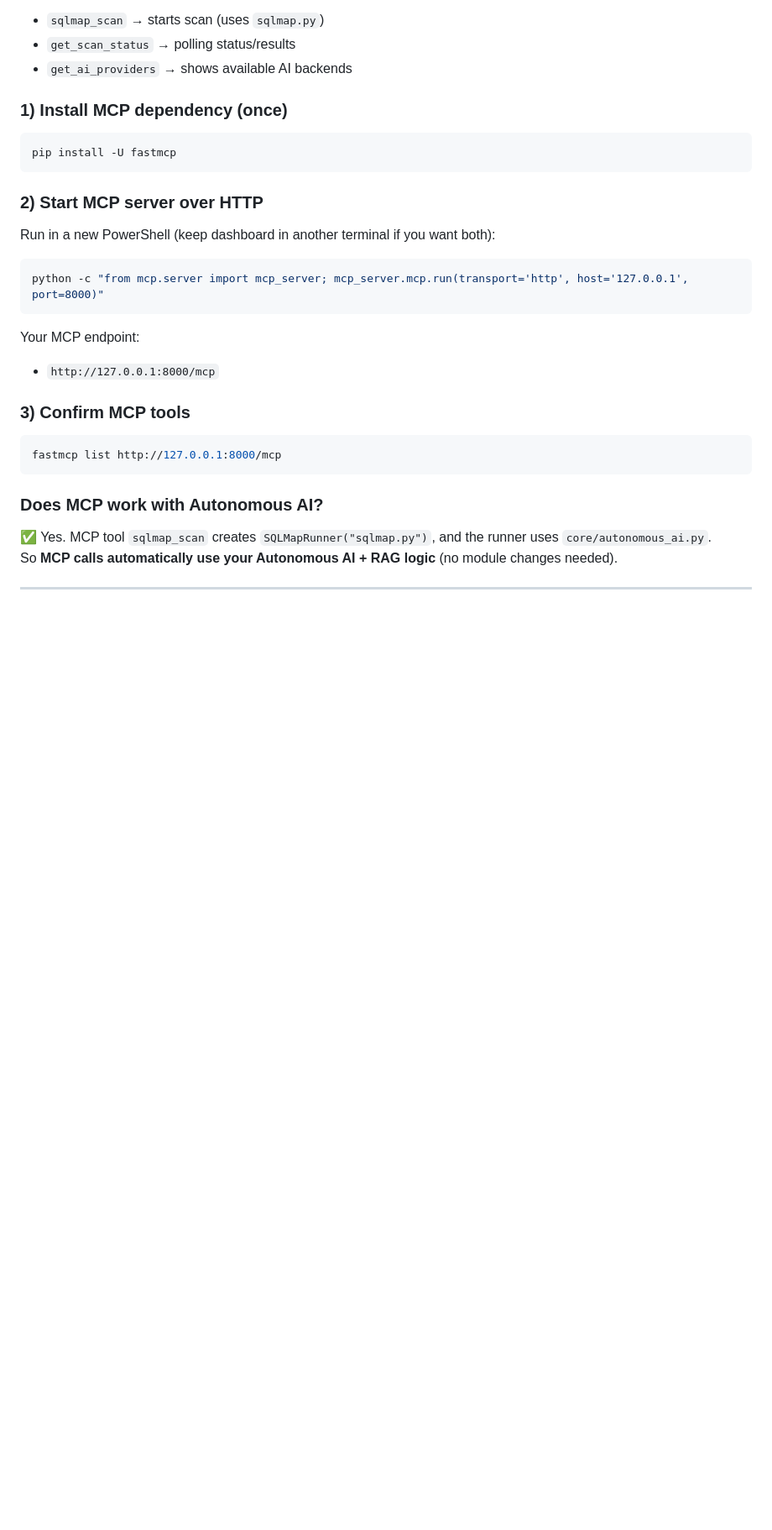
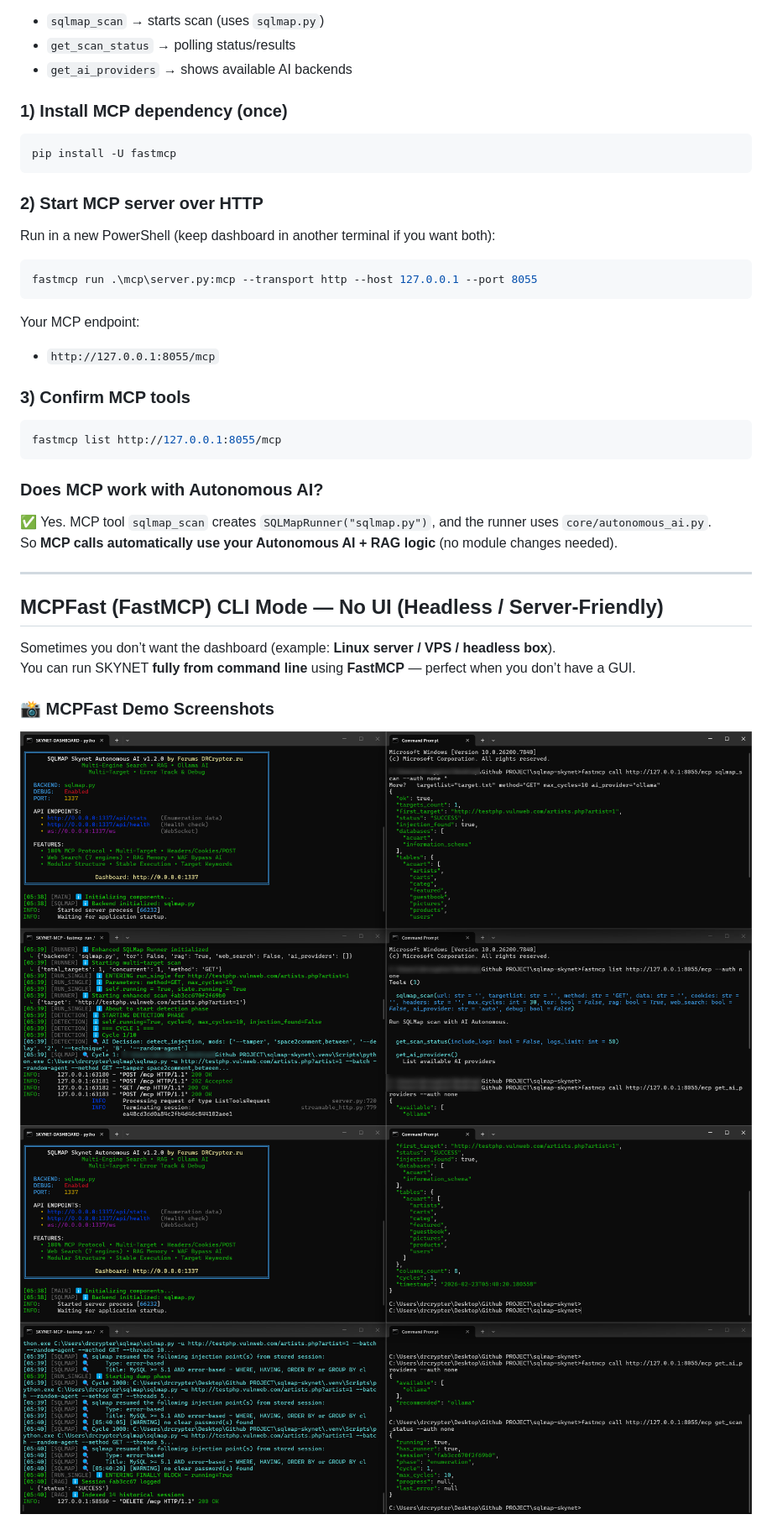
Before and after one commit to drcrypterdotru/sqlmap-skynet, a Markdown page: README.md, the part around the change printed below. Shown: that part at 84% size. Drawn GitHub-style; pictures changed too: screenshots/mcp_demo_1.png (added), screenshots/mcp_demo_2.png (added); blank space fills up the shorter version.

````diff
--- a/README.md
+++ b/README.md
@@ -305,15 +315,15 @@ pip install -U fastmcp
 Run in a new PowerShell (keep dashboard in another terminal if you want both):
 
 ```powershell
-python -c "from mcp.server import mcp_server; mcp_server.mcp.run(transport='http', host='127.0.0.1', port=8000)"
+fastmcp run .\mcp\server.py:mcp --transport http --host 127.0.0.1 --port 8055
 ```
 
 Your MCP endpoint:
-- `http://127.0.0.1:8000/mcp`
+- `http://127.0.0.1:8055/mcp`
 
 ### 3) Confirm MCP tools
 ```powershell
-fastmcp list http://127.0.0.1:8000/mcp
+fastmcp list http://127.0.0.1:8055/mcp
 ```
 
 ### Does MCP work with Autonomous AI?
@@ -321,3 +331,17 @@ fastmcp list http://127.0.0.1:8000/mcp
 So **MCP calls automatically use your Autonomous AI + RAG logic** (no module changes needed).
 
 ---
+
+
+## MCPFast (FastMCP) CLI Mode — No UI (Headless / Server-Friendly)
+
+Sometimes you don’t want the dashboard (example: **Linux server / VPS / headless box**).
+You can run SKYNET **fully from command line** using **FastMCP** — perfect when you don’t have a GUI.
+
+### 📸 MCPFast Demo Screenshots
+
+<img src="screenshots/mcp_demo_1.png" alt="MCP Demo 1" width="1200">
+
+<img src="screenshots/mcp_demo_2.png" alt="MCP Demo 2" width="1200">
+
+
````
Also changed, not shown: other parts of README.md (+59 -3 lines), screenshots/proof_1.png (deleted), screenshots/proof_2.png (deleted), screenshots/report_1.png, screenshots/report_2.png, 9 other files.
